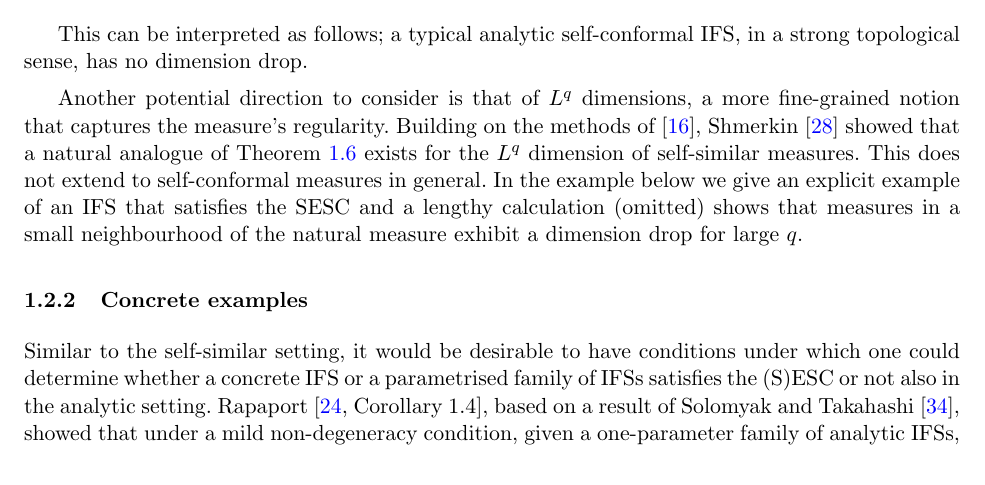
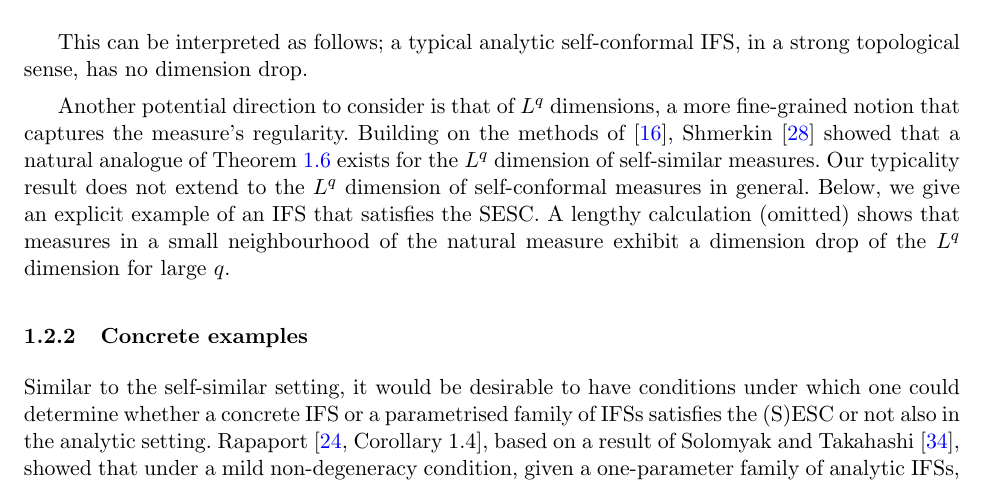
Before and after one commit to sascha2718/BB-IK-ST, a LaTeX paper (analytic.tex): part of page 6 of 28, cut so that both start at the same text. Compiled offline with pdfLaTeX.

Commit message:
mall mod

```diff
--- a/analytic.tex
+++ b/analytic.tex
@@ -666,10 +666,11 @@ sense, has no dimension drop.
 Another potential direction to consider is that of $L^q$ dimensions, a more fine-grained notion that
 captures the measure's regularity.  Building on the methods of~\cite{Hochman_SelfSimESC_Annals},
 Shmerkin~\cite{Shmerkin_LqSelfSim_Annals} showed that a natural analogue of \cref{thm:RapaportMain}
-exists for the $L^q$ dimension of self-similar measures. This does not extend to
-self-conformal measures in general. In the example below we give an explicit example of an IFS that
-satisfies the SESC and a lengthy calculation (omitted) shows that measures in a small neighbourhood
-of the natural measure exhibit a dimension drop for large $q$.
+exists for the $L^q$ dimension of self-similar measures.
+Our typicality result does not extend to the $L^q$ dimension of self-conformal measures in general.
+Below, we give an explicit example of an IFS that satisfies the SESC. A lengthy calculation
+(omitted) shows that measures in a small neighbourhood
+of the natural measure exhibit a dimension drop of the $L^q$ dimension for large $q$.
 
 
 %%%%%%%%%%%%%%%%%%%%%%%%%%%%%%%%%%%%%%%%%%%%%%%%%%%%%%%%%%%%%%%%%%%%%%%%%%%
```
